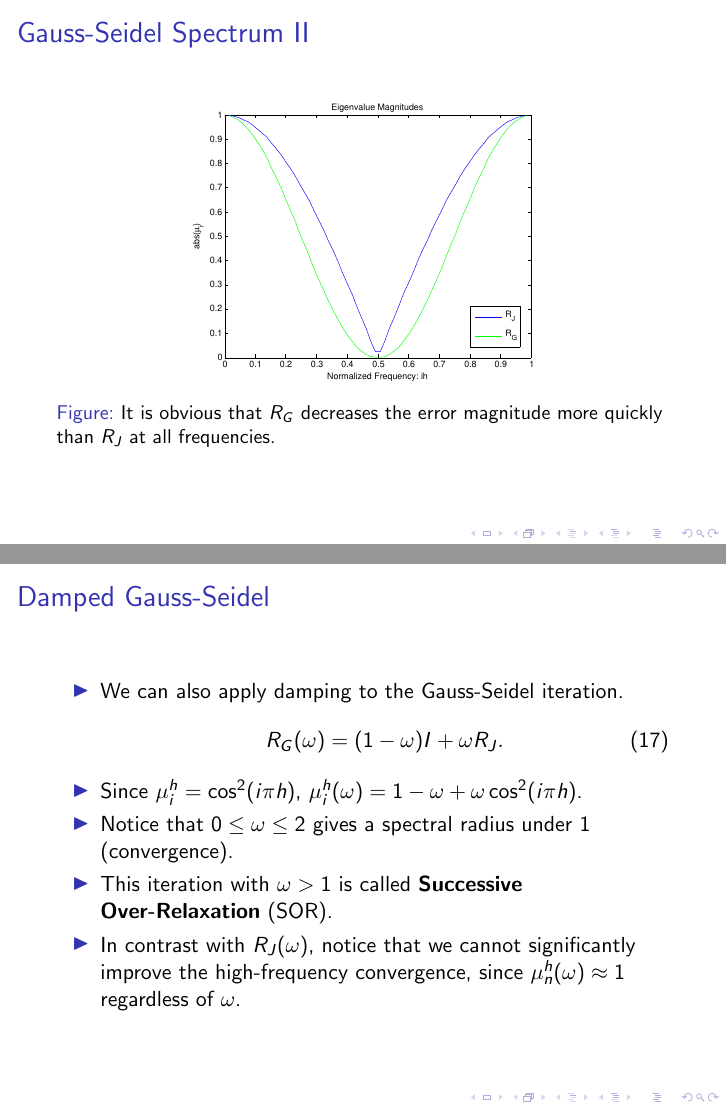
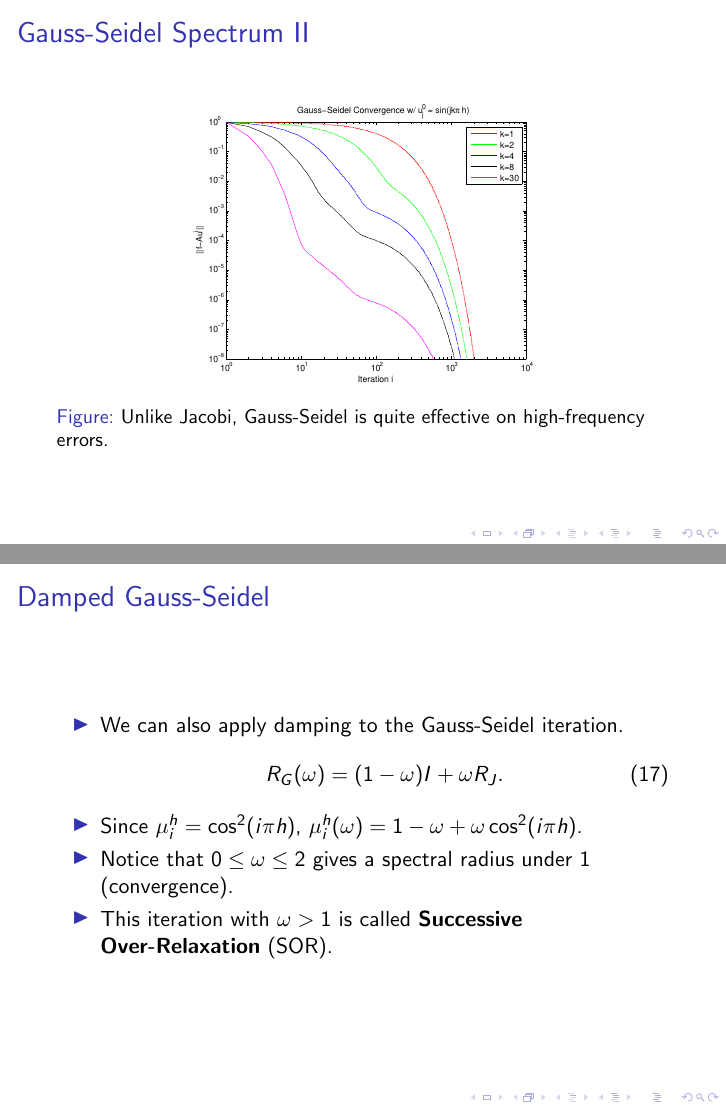
Before and after one commit to rocketman768/MultigridTutorial, LaTeX slides (multigridtutorial.tex): pages 23 and 26 of 34, joined at a grey line. Compiled offline with pdfLaTeX.

Commit message:
Added gaussSeidel.m. Added figure about Gauss-Seidel convergence w.r.t. frequency.

```diff
--- a/multigridtutorial.tex
+++ b/multigridtutorial.tex
@@ -290,9 +290,9 @@
 
 \begin{frame}{Gauss-Seidel Spectrum II}
  \begin{figure}
-  \includegraphics[width=6cm]{images/jacobi_vs_gauss_eigs.pdf}
-  \caption{It is obvious that $R_G$ decreases the error magnitude more quickly
-           than $R_J$ at all frequencies.}
+  \includegraphics[width=6cm]{images/gaussConvergence_freq.pdf}
+  \caption{Unlike Jacobi, Gauss-Seidel is quite effective on high-frequency
+           errors.}
  \end{figure}
 \end{frame}
 
@@ -337,9 +337,6 @@
   \item Notice that $0 \leq \omega \leq 2$ gives a spectral radius under 1 (convergence).
   \item This iteration with $\omega > 1$ is called
         \textbf{Successive Over-Relaxation} (SOR).
-  \item In contrast with $R_J(\omega)$, notice that we cannot significantly
-        improve the high-frequency convergence, since
-        $\mu_n^h(\omega) \approx 1$ regardless of $\omega$.
  \end{itemize}
 \end{frame}
 
```
Also changed, not shown: images/gaussConvergence_freq.pdf (added), 1 other file.
